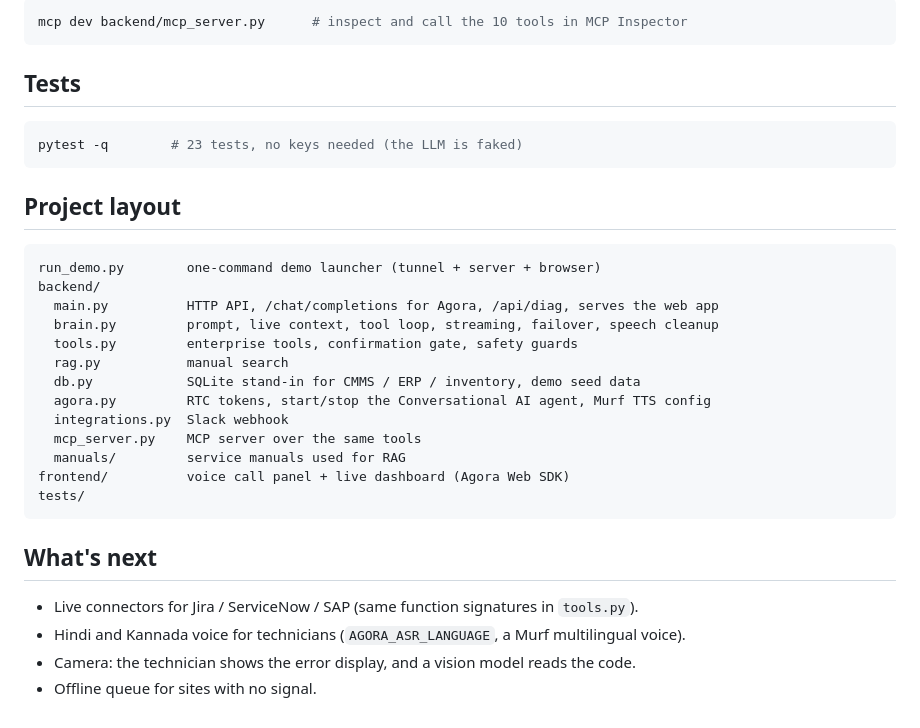
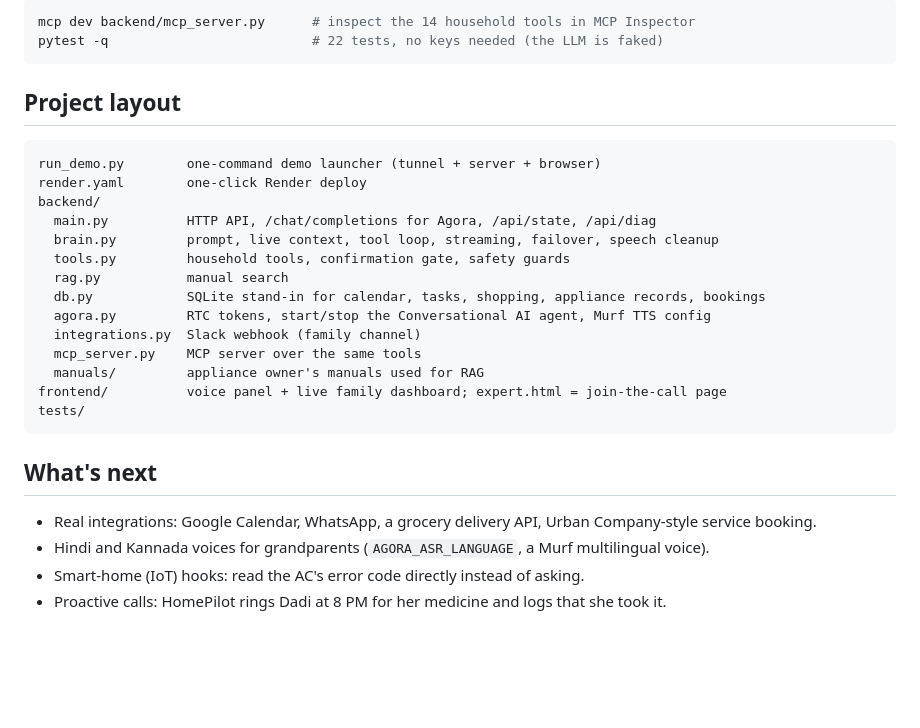
Before and after one commit to lalit71718-bit/fieldpilot, a Markdown page: README.md, the part around one of its changes. Drawn GitHub-style; blank space fills up the shorter version.

````diff
--- a/README.md
+++ b/README.md
@@ -107,31 +104,28 @@ See [DEMO_DAY.md](DEMO_DAY.md) for the checklist before presenting.
 ```bash
-mcp dev backend/mcp_server.py      # inspect and call the 10 tools in MCP Inspector
-```
-
-## Tests
-```bash
-pytest -q        # 23 tests, no keys needed (the LLM is faked)
+mcp dev backend/mcp_server.py      # inspect the 14 household tools in MCP Inspector
+pytest -q                          # 22 tests, no keys needed (the LLM is faked)
 ```
 
 ## Project layout
 ```
 run_demo.py        one-command demo launcher (tunnel + server + browser)
+render.yaml        one-click Render deploy
 backend/
-  main.py          HTTP API, /chat/completions for Agora, /api/diag, serves the web app
+  main.py          HTTP API, /chat/completions for Agora, /api/state, /api/diag
   brain.py         prompt, live context, tool loop, streaming, failover, speech cleanup
-  tools.py         enterprise tools, confirmation gate, safety guards
+  tools.py         household tools, confirmation gate, safety guards
   rag.py           manual search
-  db.py            SQLite stand-in for CMMS / ERP / inventory, demo seed data
+  db.py            SQLite stand-in for calendar, tasks, shopping, appliance records, bookings
   agora.py         RTC tokens, start/stop the Conversational AI agent, Murf TTS config
-  integrations.py  Slack webhook
+  integrations.py  Slack webhook (family channel)
   mcp_server.py    MCP server over the same tools
-  manuals/         service manuals used for RAG
-frontend/          voice call panel + live dashboard (Agora Web SDK)
+  manuals/         appliance owner's manuals used for RAG
+frontend/          voice panel + live family dashboard; expert.html = join-the-call page
 tests/
 ```
 
 ## What's next
-- Live connectors for Jira / ServiceNow / SAP (same function signatures in `tools.py`).
-- Hindi and Kannada voice for technicians (`AGORA_ASR_LANGUAGE`, a Murf multilingual voice).
-- Camera: the technician shows the error display, and a vision model reads the code.
-- Offline queue for sites with no signal.
+- Real integrations: Google Calendar, WhatsApp, a grocery delivery API, Urban Company-style service booking.
+- Hindi and Kannada voices for grandparents (`AGORA_ASR_LANGUAGE`, a Murf multilingual voice).
+- Smart-home (IoT) hooks: read the AC's error code directly instead of asking.
+- Proactive calls: HomePilot rings Dadi at 8 PM for her medicine and logs that she took it.
````
Also changed, not shown: other parts of README.md (+57 -60 lines), DEMO_DAY.md (+21 -25 lines), backend/manuals/aquawash-7kg-washing-machine-manual.md (added, +10 -0 lines), backend/manuals/coolmax-cs18-split-ac-manual.md (added, +21 -0 lines), backend/manuals/coolmax-cx300-service-manual.md (deleted, +0 -31 lines), backend/manuals/powergen-pg50-service-manual.md (deleted, +0 -13 lines), docs/dashboard.png, docs/expert-and-insight.png (deleted), 12 other files.
